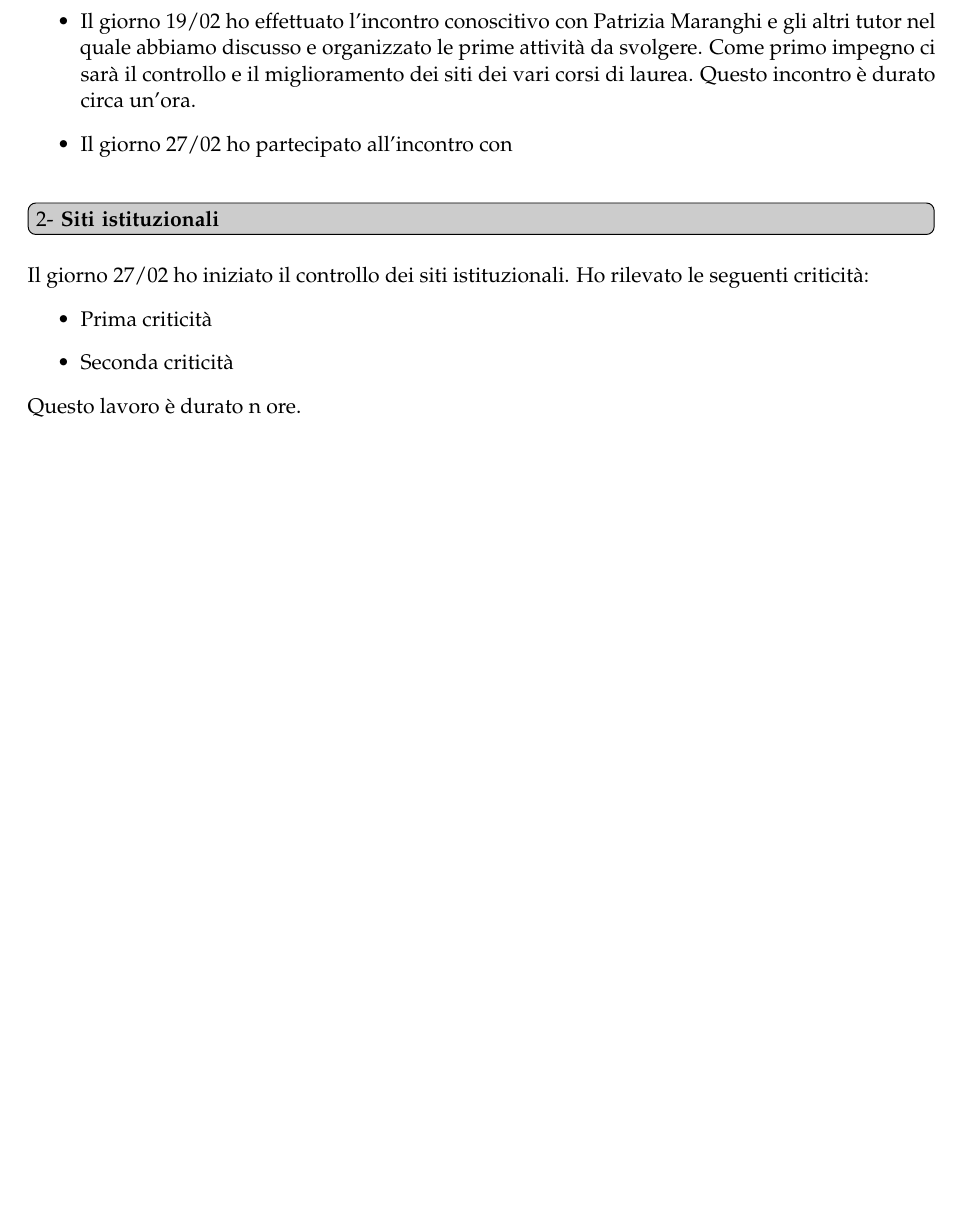
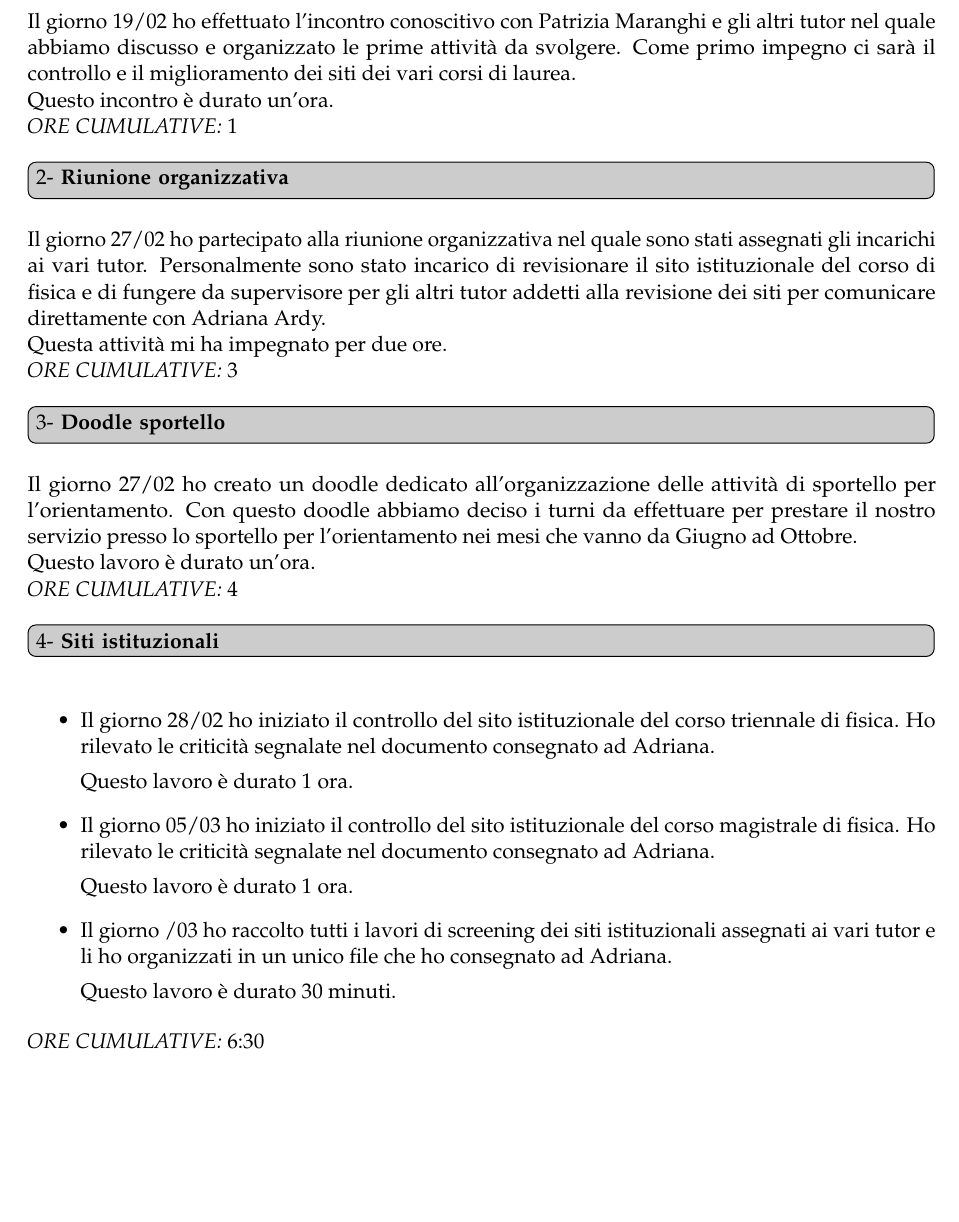
Before and after one commit to ma-buracchi/TutorReport, a LaTeX document (faq.tex): part of page 2 of 2, cut so that both start at the same text. Compiled offline with pdfLaTeX.

Commit message:
Aggiornamento relazione

```diff
--- a/faq.tex
+++ b/faq.tex
@@ -75,20 +75,43 @@
 
 \question{Incontri conoscitivi}\label{uno}
 
-\begin{itemize}
-	\item Il giorno 19/02 ho effettuato l'incontro conoscitivo con Patrizia Maranghi e gli altri tutor nel quale abbiamo discusso e organizzato le prime attività da svolgere. Come primo impegno ci sarà il controllo e il miglioramento dei siti dei vari corsi di laurea. Questo incontro è durato circa un'ora.
-	\item Il giorno 27/02 ho partecipato all'incontro con
-\end{itemize}
+	Il giorno 19/02 ho effettuato l'incontro conoscitivo con Patrizia Maranghi e gli altri tutor nel quale abbiamo discusso e organizzato le prime attività da svolgere. Come primo impegno ci sarà il controllo e il miglioramento dei siti dei vari corsi di laurea.
 
-\question{Siti istituzionali}\label{due}
+	Questo incontro è durato un'ora.
 
-Il giorno 27/02 ho iniziato il controllo dei siti istituzionali. Ho rilevato le seguenti criticità:
-\begin{itemize}
-	\item Prima criticità
-	\item Seconda criticità
-\end{itemize}
+	\emph{ORE CUMULATIVE:} 1
 
-Questo lavoro è durato n ore.
+\question{Riunione organizzativa}\label{due}
+
+	Il giorno 27/02 ho partecipato alla riunione organizzativa nel quale sono stati assegnati gli incarichi ai vari tutor. Personalmente sono stato incarico di revisionare il sito istituzionale del corso di fisica e di fungere da supervisore per gli altri tutor addetti alla revisione dei siti per comunicare direttamente con Adriana Ardy.
+
+	Questa attività mi ha impegnato per due ore.
+
+	\emph{ORE CUMULATIVE:} 3
+
+\question{Doodle sportello}\label{tre}
+
+	Il giorno 27/02 ho creato un doodle dedicato all'organizzazione delle attività di sportello per l'orientamento. Con questo doodle abbiamo deciso i turni da effettuare per prestare il nostro servizio presso lo sportello per l'orientamento nei mesi che vanno da Giugno ad Ottobre.
+
+	Questo lavoro è durato un'ora.
+
+	\emph{ORE CUMULATIVE:} 4
+
+\question{Siti istituzionali}\label{quattro}
+
+	\begin{itemize}
+		\item Il giorno 28/02 ho iniziato il controllo del sito istituzionale del corso triennale di fisica. Ho rilevato le criticità segnalate nel documento consegnato ad Adriana.
+
+		Questo lavoro è durato 1 ora.
+		\item Il giorno 05/03 ho iniziato il controllo del sito istituzionale del corso magistrale di fisica. Ho rilevato le criticità segnalate nel documento consegnato ad Adriana.
+
+		Questo lavoro è durato 1 ora.
+		\item Il giorno /03 ho raccolto tutti i lavori di screening dei siti istituzionali assegnati ai vari tutor e li ho organizzati in un unico file che ho consegnato ad Adriana.
+
+		Questo lavoro è durato 30 minuti.
+	\end{itemize}
+
+	\emph{ORE CUMULATIVE:} 6:30
 
 %%----------------------------------------------------------------------------------------
 %%	QUESTIONS AND ANSWERS
```
Also changed, not shown: faq.pdf, 1 other file.
